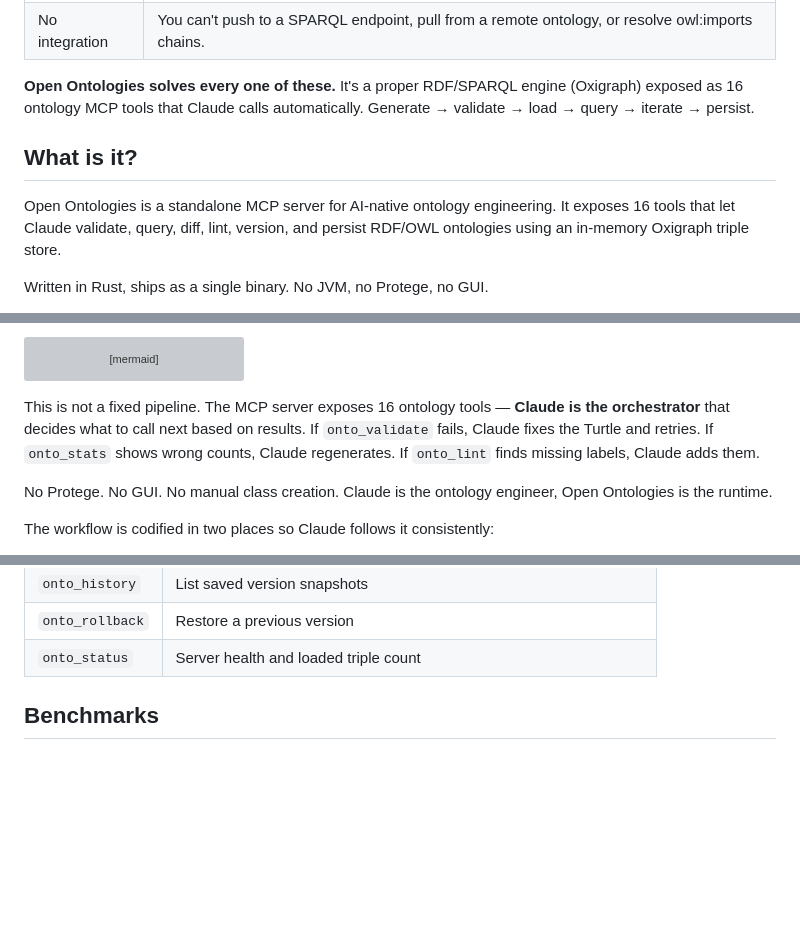
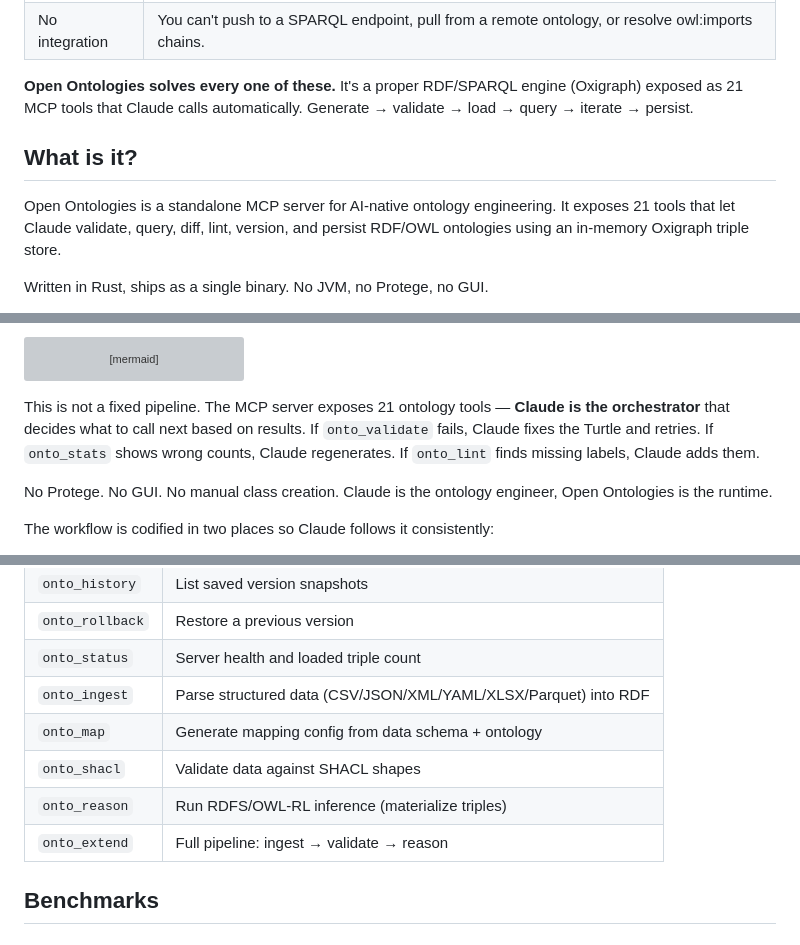
Before and after one commit to fabio-rovai/open-ontologies, a Markdown page: README.md, 3 parts joined by grey strips. Rendered like a GitHub page; blank space fills up the shorter version; grey boxes are pictures that could not be loaded.

Commit message:
docs: add data extension tools to CLAUDE.md and README.md
Co-Authored-By: Claude Opus 4.6 <noreply@anthropic.com>

````diff
--- a/README.md
+++ b/README.md
@@ -17,11 +17,11 @@ You can ask Claude to generate an ontology in a single prompt — and it will. C
 | No scale | Claude's context window can hold ~2,000 triples. Real ontologies (IES4: 10,000+ triples) need an actual triple store. |
 | No integration | You can't push to a SPARQL endpoint, pull from a remote ontology, or resolve owl:imports chains. |
 
-**Open Ontologies solves every one of these.** It's a proper RDF/SPARQL engine (Oxigraph) exposed as 16 ontology MCP tools that Claude calls automatically. Generate → validate → load → query → iterate → persist.
+**Open Ontologies solves every one of these.** It's a proper RDF/SPARQL engine (Oxigraph) exposed as 21 MCP tools that Claude calls automatically. Generate → validate → load → query → iterate → persist.
 
 ## What is it?
 
-Open Ontologies is a standalone MCP server for AI-native ontology engineering. It exposes 16 tools that let Claude validate, query, diff, lint, version, and persist RDF/OWL ontologies using an in-memory Oxigraph triple store.
+Open Ontologies is a standalone MCP server for AI-native ontology engineering. It exposes 21 tools that let Claude validate, query, diff, lint, version, and persist RDF/OWL ontologies using an in-memory Oxigraph triple store.
 
 Written in Rust, ships as a single binary. No JVM, no Protege, no GUI.
 
@@ -59,7 +59,7 @@ flowchart TD
     Version --> Save
 ```
 
-This is not a fixed pipeline. The MCP server exposes 16 ontology tools — **Claude is the orchestrator** that decides what to call next based on results. If `onto_validate` fails, Claude fixes the Turtle and retries. If `onto_stats` shows wrong counts, Claude regenerates. If `onto_lint` finds missing labels, Claude adds them.
+This is not a fixed pipeline. The MCP server exposes 21 ontology tools — **Claude is the orchestrator** that decides what to call next based on results. If `onto_validate` fails, Claude fixes the Turtle and retries. If `onto_stats` shows wrong counts, Claude regenerates. If `onto_lint` finds missing labels, Claude adds them.
 
 No Protege. No GUI. No manual class creation. Claude is the ontology engineer, Open Ontologies is the runtime.
 
@@ -104,6 +104,11 @@ flowchart TD
 | `onto_history` | List saved version snapshots |
 | `onto_rollback` | Restore a previous version |
 | `onto_status` | Server health and loaded triple count |
+| `onto_ingest` | Parse structured data (CSV/JSON/XML/YAML/XLSX/Parquet) into RDF |
+| `onto_map` | Generate mapping config from data schema + ontology |
+| `onto_shacl` | Validate data against SHACL shapes |
+| `onto_reason` | Run RDFS/OWL-RL inference (materialize triples) |
+| `onto_extend` | Full pipeline: ingest → validate → reason |
 
 ## Benchmarks
 
````
Also changed, not shown: CLAUDE.md (+34 -0 lines).
